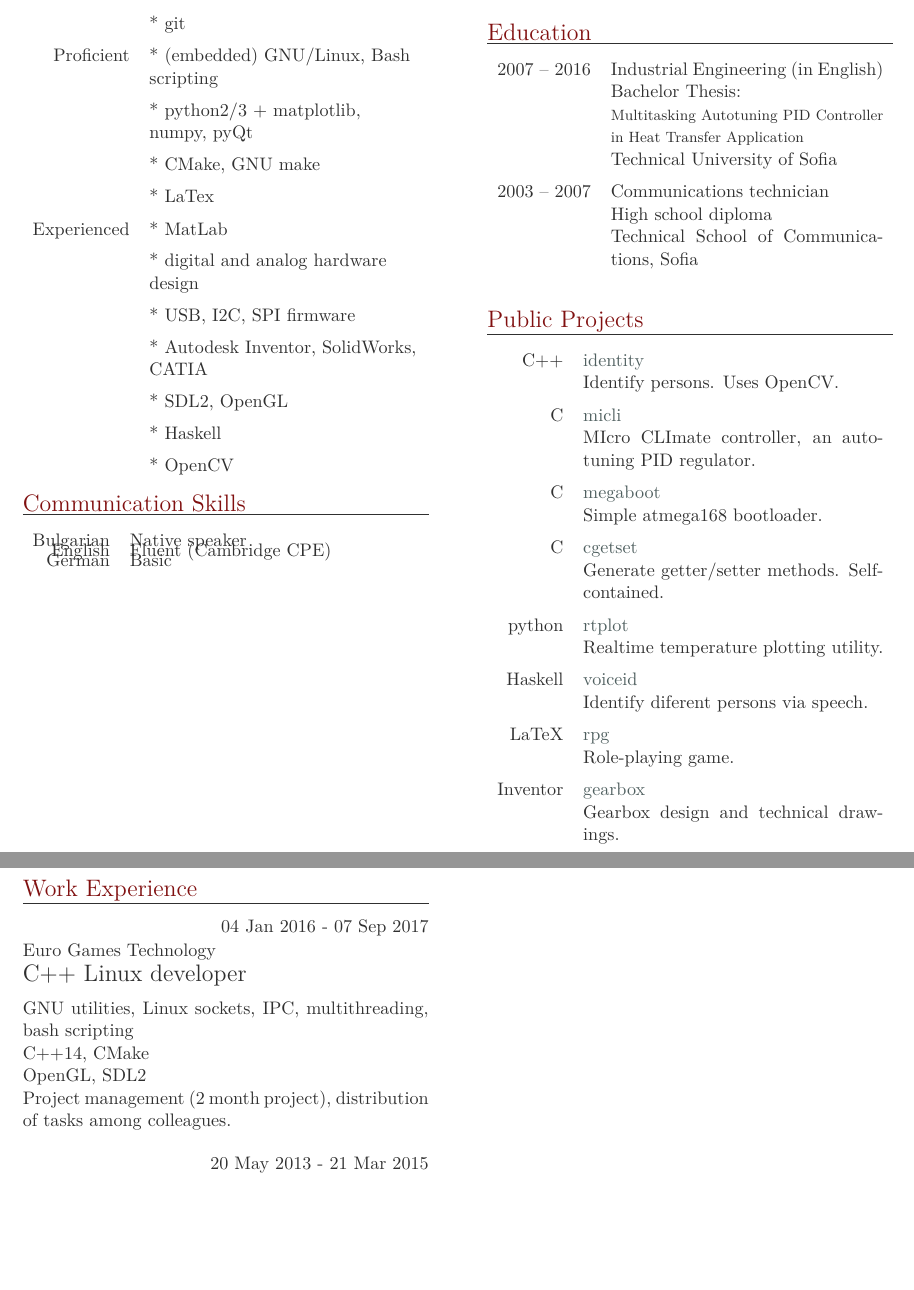
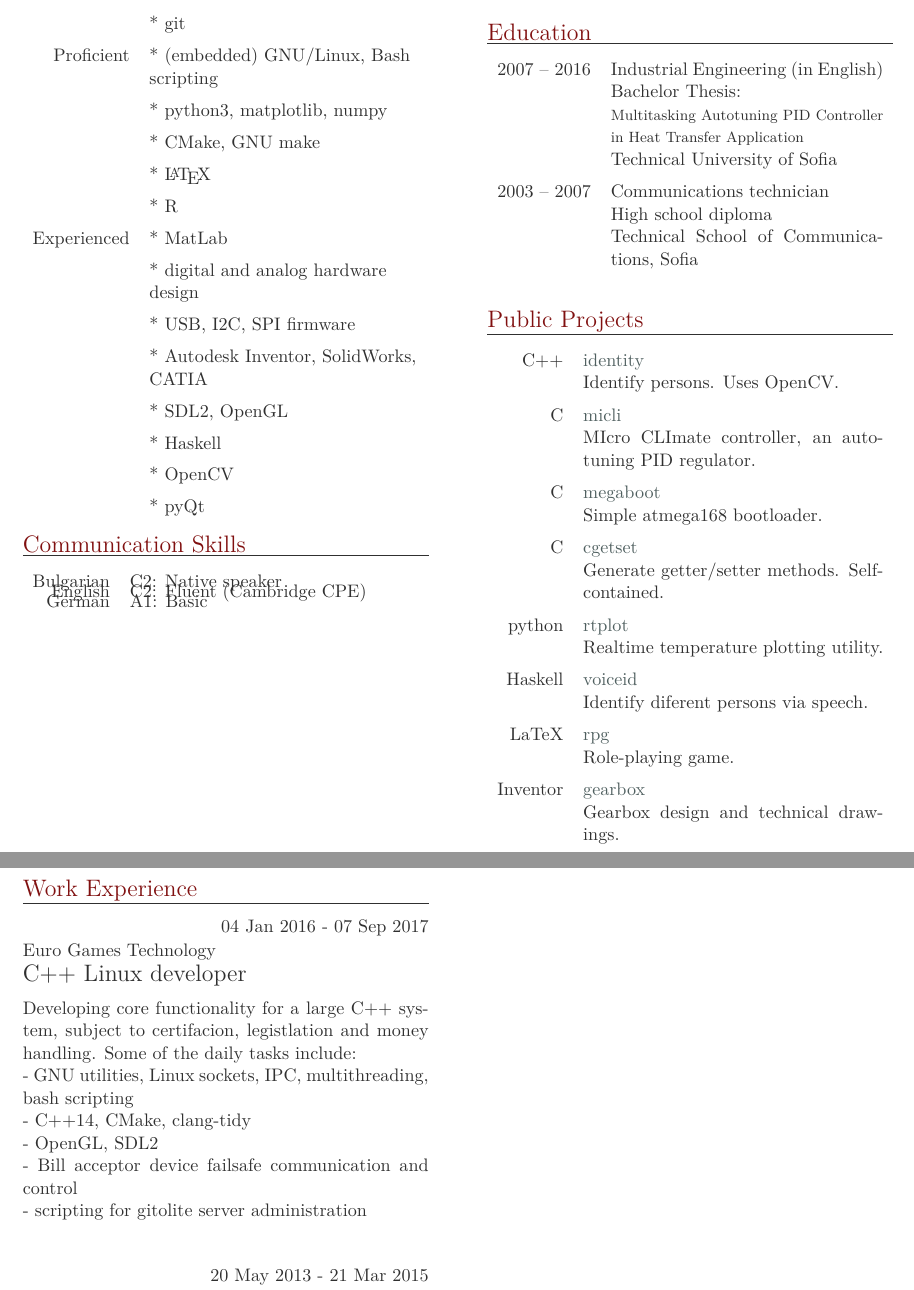
Before and after one commit to MiroslavVitkov/CV, a LaTeX CV (CV.tex): two parts of pages 1 and 2 of 2, joined at a grey line, cut so that both start at the same text, the shorter picture padded with empty space. Compiled offline with LuaLaTeX.

Commit message:
Language levels, expanded EGT description.

```diff
--- a/CV.tex
+++ b/CV.tex
@@ -20,9 +20,10 @@
 \item{Proficient}
 {
     * (embedded) GNU/Linux, Bash scripting    \mynext
-    * python2/3 + matplotlib, numpy, pyQt     \mynext
+    * python3, matplotlib, numpy              \mynext
     * CMake, GNU make                         \mynext
-    * LaTex
+    * \LaTeX                                  \mynext
+    * R
 }
 \\
 \item{Experienced}
@@ -33,16 +34,17 @@
     * Autodesk Inventor, SolidWorks, CATIA         \mynext
     * SDL2, OpenGL                                 \mynext
     * Haskell                                      \mynext
-    * OpenCV
+    * OpenCV                                       \mynext
+    * pyQt
 }
 \end{factlist}
 
 
 \section{Communication skills}
 \begin{factlist}
-\item{Bulgarian}{Native speaker}
-\item{English}{Fluent (Cambridge CPE)}
-\item{German}{Basic}
+\item{Bulgarian}{C2: Native speaker}
+\item{English}{C2: Fluent (Cambridge CPE)}
+\item{German}{A1: Basic}
 \end{factlist}
 
 
@@ -107,11 +109,14 @@
 \begin{eventlist}
 \item{04 Jan 2016 - 07 Sep 2017}
      {Euro Games Technology}
-     {C++ Linux developer}                                         \\
-GNU utilities, Linux sockets, IPC, multithreading, bash scripting  \\
-C++14, CMake                                                       \\
-OpenGL, SDL2                                                       \\
-Project management (2 month project), distribution of tasks among colleagues.
+     {C++ Linux developer}                                           \\
+Developing core functionality for a large C++ system, subject to certifacion, legistlation and money handling.
+Some of the daily tasks include:                                     \\
+- GNU utilities, Linux sockets, IPC, multithreading, bash scripting  \\
+- C++14, CMake, clang-tidy                                           \\
+- OpenGL, SDL2                                                       \\
+- Bill acceptor device failsafe communication and control            \\
+- scripting for gitolite server administration                       \\
 
 \item{20 May 2013 - 21 Mar 2015}
      {Antelope Audio}
```
Also changed, not shown: 1 other file.
